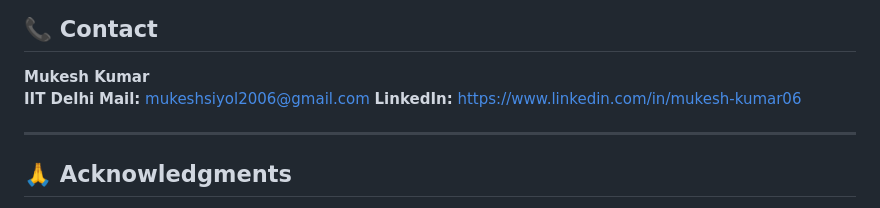
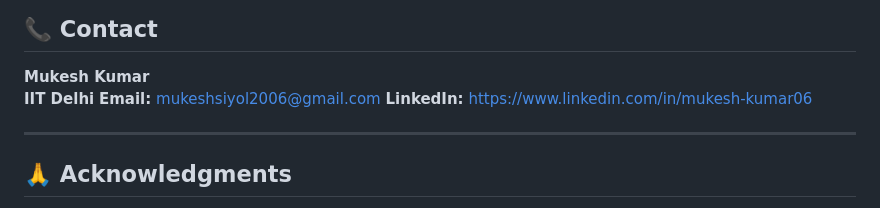
Before and after one commit to mukeshsiyol/corep-assistant, a Markdown page: README.md, the part around the change. GitHub-like rendering.

Commit message:
Update 'Mail' to 'Email' in contact section

```diff
--- a/README.md
+++ b/README.md
@@ -195,7 +195,7 @@ This proposal demonstrates:
 
 **Mukesh Kumar**
 **IIT Delhi**
-**Mail:** mukeshsiyol2006@gmail.com
+**Email:** mukeshsiyol2006@gmail.com
 **LinkedIn:** https://www.linkedin.com/in/mukesh-kumar06
 
 ---
```
